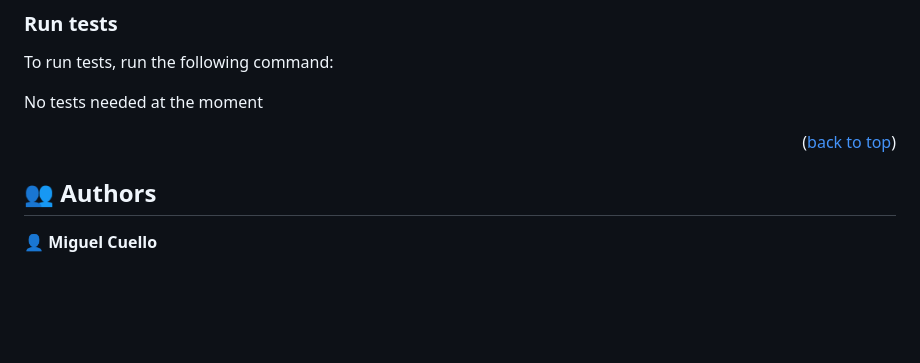
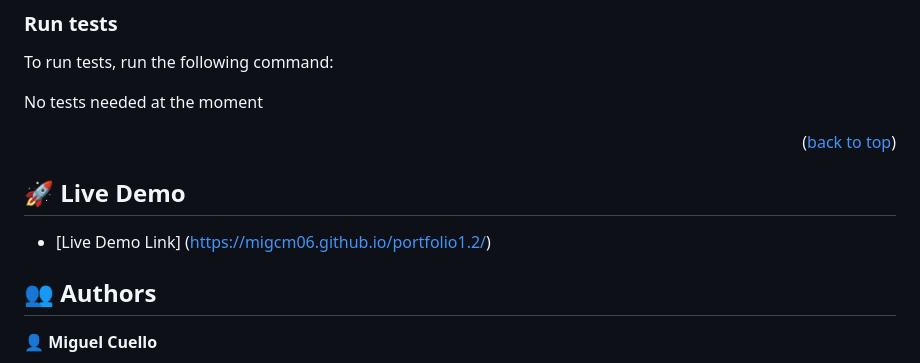
Before and after one commit to migcm06/portfolio1.2, a Markdown page: README.md, the part around the change. Drawn GitHub-style; blank space fills up the shorter version.

```diff
--- a/README.md
+++ b/README.md
@@ -108,6 +108,10 @@ No tests needed at the moment
 
 <p align="right">(<a href="#readme-top">back to top</a>)</p>
 
+## 🚀 Live Demo <a name="deployment"></a>
+
+- [Live Demo Link] (https://migcm06.github.io/portfolio1.2/)
+
 
 ## 👥 Authors <a name="authors"></a>
 
```
